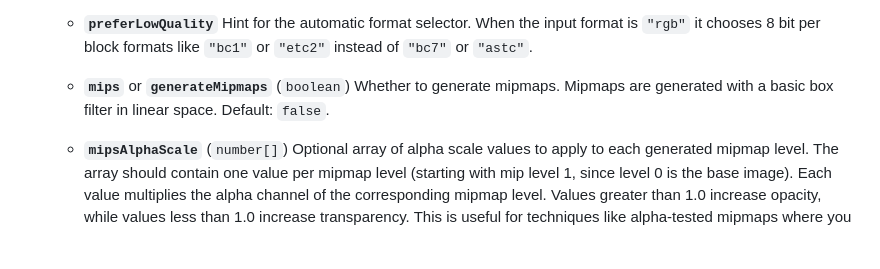
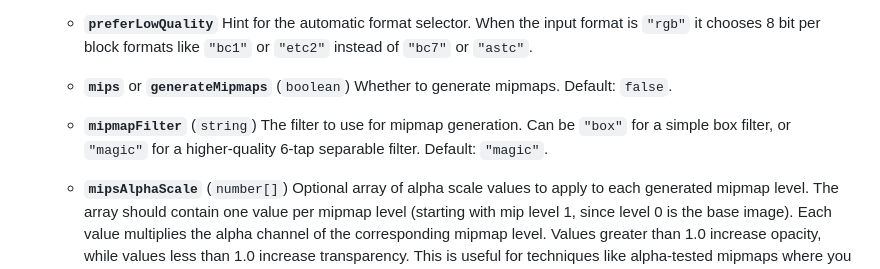
Before and after one commit to Ludicon/spark.js, a Markdown page: README.md, the part around the change. Rendered like a GitHub page; blank space fills up the shorter version.

Commit message:
Update documentation.

```diff
--- a/README.md
+++ b/README.md
@@ -108,7 +108,10 @@ Load an image and encode it to a compressed GPU texture.
     Hint for the automatic format selector. When the input format is `"rgb"` it chooses 8 bit per block formats like `"bc1"` or `"etc2"` instead of `"bc7"` or `"astc"`.
 
   - **`mips`** or **`generateMipmaps`** (`boolean`)
-    Whether to generate mipmaps. Mipmaps are generated with a basic box filter in linear space. Default: `false`.
+    Whether to generate mipmaps. Default: `false`.
+
+  - **`mipmapFilter`** (`string`)
+    The filter to use for mipmap generation. Can be `"box"` for a simple box filter, or `"magic"` for a higher-quality 6-tap separable filter. Default: `"magic"`.
 
   - **`mipsAlphaScale`** (`number[]`)
     Optional array of alpha scale values to apply to each generated mipmap level. The array should contain one value per mipmap level (starting with mip level 1, since level 0 is the base image). Each value multiplies the alpha channel of the corresponding mipmap level. Values greater than 1.0 increase opacity, while values less than 1.0 increase transparency. This is useful for techniques like alpha-tested mipmaps where you want to compensate for alpha loss at lower mip levels. If the array is shorter than the number of mipmap levels, the last value is used for remaining levels. Only applies when `mips` is `true`. Default: `undefined` (no scaling applied).
```
